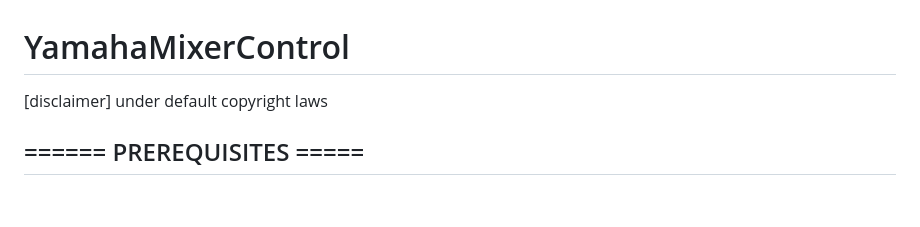
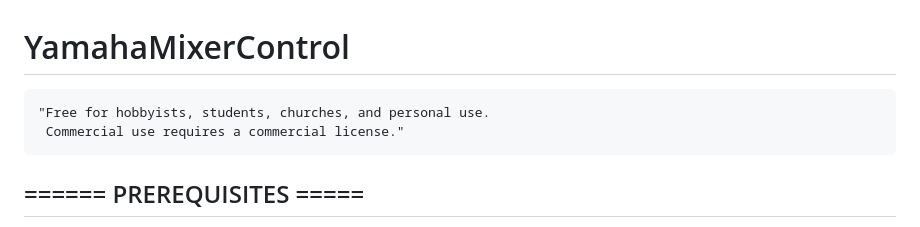
Before and after one commit to unseatedsun1402/YamahaMixerControl, a Markdown page: README.md, the part around the change. Rendered like a GitHub page; blank space fills up the shorter version.

Commit message:
Revise README for licensing and JDK support
Updated the disclaimer for usage rights and clarified JDK requirements.

```diff
--- a/README.md
+++ b/README.md
@@ -1,5 +1,6 @@
 # YamahaMixerControl
-[disclaimer] under default copyright laws
+    "Free for hobbyists, students, churches, and personal use.
+     Commercial use requires a commercial license."
 ## ====== PREREQUISITES =====
 You need to setup the tomcat server, and this project was previously compiled using the java jdk version 21 but I decided thats unnecessarily high, so it now compiles to support jdk 18. This can be downloaded either from oracle or open JDK. You want to set this as your JRE_HOME value. It can be higher if you have that installed but nothing lower. Please follow the Tomcat setup carefully including you environment variables. I have teststed using JAVA_HOME for java 1.8 and JRE_HOME version 18
 
```
